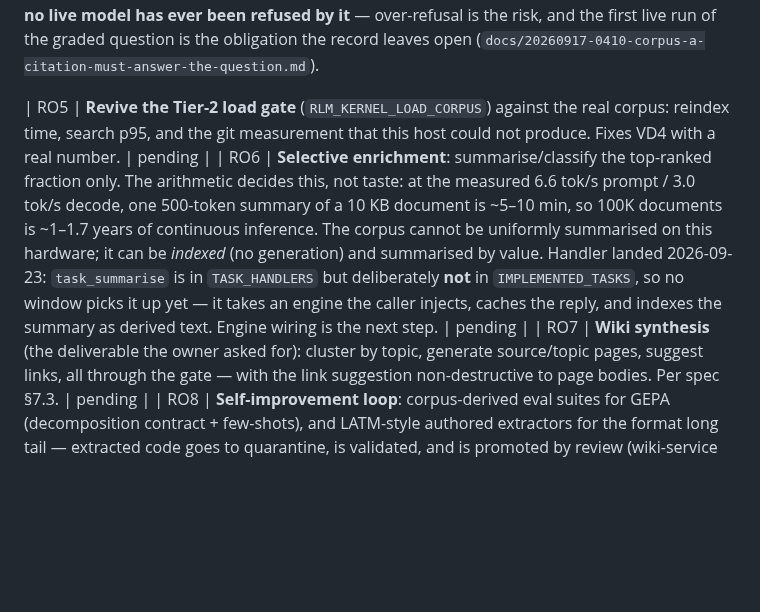
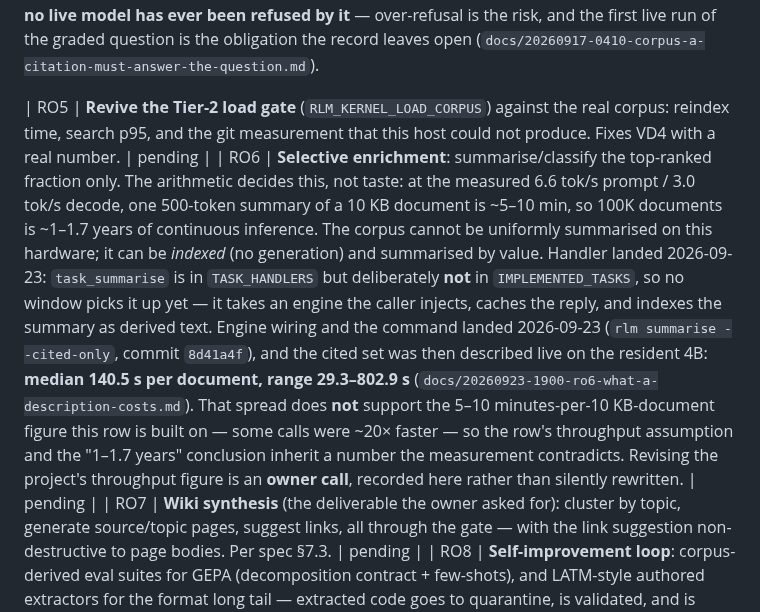
Before and after one commit to mizahnyx/rlm_for_local, a Markdown page: docs/20260912-1155-roadmap.md, the part around the change. GitHub-like rendering; blank space fills up the shorter version.

```diff
--- a/docs/20260912-1155-roadmap.md
+++ b/docs/20260912-1155-roadmap.md
@@ -236,7 +236,7 @@ to run if the derived root is inside the corpus root.
 **A citation must also answer the question (2026-09-17).** The served-address rule closed fabrication — a citation pointing at nothing — but said nothing about a citation pointing at a passage that does not answer the question, and on the now-complete index that is the remaining failure: the search is *hard*, not empty. The band a search labelled each hit with is now read back at submission (`REPLSandbox.corpus_address_bands`, parsed from the hit's own header line only), the strongest band per address wins, and an answer whose cited addresses were **all** served `weak`/`none` is refused with `NUDGE_CORPUS_WEAK_EVIDENCE` unless it names coverage; one `strong`/`partial` citation is enough, and an address with no band (`corpus_read`, or a stopword-only question) is `unknown` and refuses nothing. Refusals are their own event (`corpus_weak_citation`, with `band=` and `addresses=`), and the prompt states the rule. 10 tests, 6 mutation entries red. **Unverified: no live model has ever been refused by it** — over-refusal is the risk, and the first live run of the graded question is the obligation the record leaves open (`docs/20260917-0410-corpus-a-citation-must-answer-the-question.md`).
 
 | RO5 | **Revive the Tier-2 load gate** (`RLM_KERNEL_LOAD_CORPUS`) against the real corpus: reindex time, search p95, and the git measurement that this host could not produce. Fixes VD4 with a real number. | pending |
-| RO6 | **Selective enrichment**: summarise/classify the top-ranked fraction only. The arithmetic decides this, not taste: at the measured 6.6 tok/s prompt / 3.0 tok/s decode, one 500-token summary of a 10 KB document is ~5–10 min, so 100K documents is ~1–1.7 years of continuous inference. The corpus cannot be uniformly summarised on this hardware; it can be *indexed* (no generation) and summarised by value. Handler landed 2026-09-23: `task_summarise` is in `TASK_HANDLERS` but deliberately **not** in `IMPLEMENTED_TASKS`, so no window picks it up yet — it takes an engine the caller injects, caches the reply, and indexes the summary as derived text. Engine wiring is the next step. | pending |
+| RO6 | **Selective enrichment**: summarise/classify the top-ranked fraction only. The arithmetic decides this, not taste: at the measured 6.6 tok/s prompt / 3.0 tok/s decode, one 500-token summary of a 10 KB document is ~5–10 min, so 100K documents is ~1–1.7 years of continuous inference. The corpus cannot be uniformly summarised on this hardware; it can be *indexed* (no generation) and summarised by value. Handler landed 2026-09-23: `task_summarise` is in `TASK_HANDLERS` but deliberately **not** in `IMPLEMENTED_TASKS`, so no window picks it up yet — it takes an engine the caller injects, caches the reply, and indexes the summary as derived text. Engine wiring and the command landed 2026-09-23 (`rlm summarise --cited-only`, commit `8d41a4f`), and the cited set was then described live on the resident 4B: **median 140.5 s per document, range 29.3–802.9 s** (`docs/20260923-1900-ro6-what-a-description-costs.md`). That spread does **not** support the 5–10 minutes-per-10 KB-document figure this row is built on — some calls were ~20× faster — so the row's throughput assumption and the "1–1.7 years" conclusion inherit a number the measurement contradicts. Revising the project's throughput figure is an **owner call**, recorded here rather than silently rewritten. | pending |
 | RO7 | **Wiki synthesis** (the deliverable the owner asked for): cluster by topic, generate source/topic pages, suggest links, all through the gate — with the link suggestion non-destructive to page bodies. Per spec §7.3. | pending |
 | RO8 | **Self-improvement loop**: corpus-derived eval suites for GEPA (decomposition contract + few-shots), and LATM-style authored extractors for the format long tail — extracted code goes to quarantine, is validated, and is promoted by review (wiki-service spec §9.4). The heterogenous corpus is what makes authored extractors worth having. | pending |
 | RO9 | **Media, later and selectively**: metadata and tags for music/video first (cheap), transcription/captioning only where it earns its cost. `rlm_local` never ingests binary media into a context; media are pages *about* artefacts. | pending |
```
Also changed, not shown: docs/20260923-1900-ro6-what-a-description-costs.md (added, +154 -0 lines).
